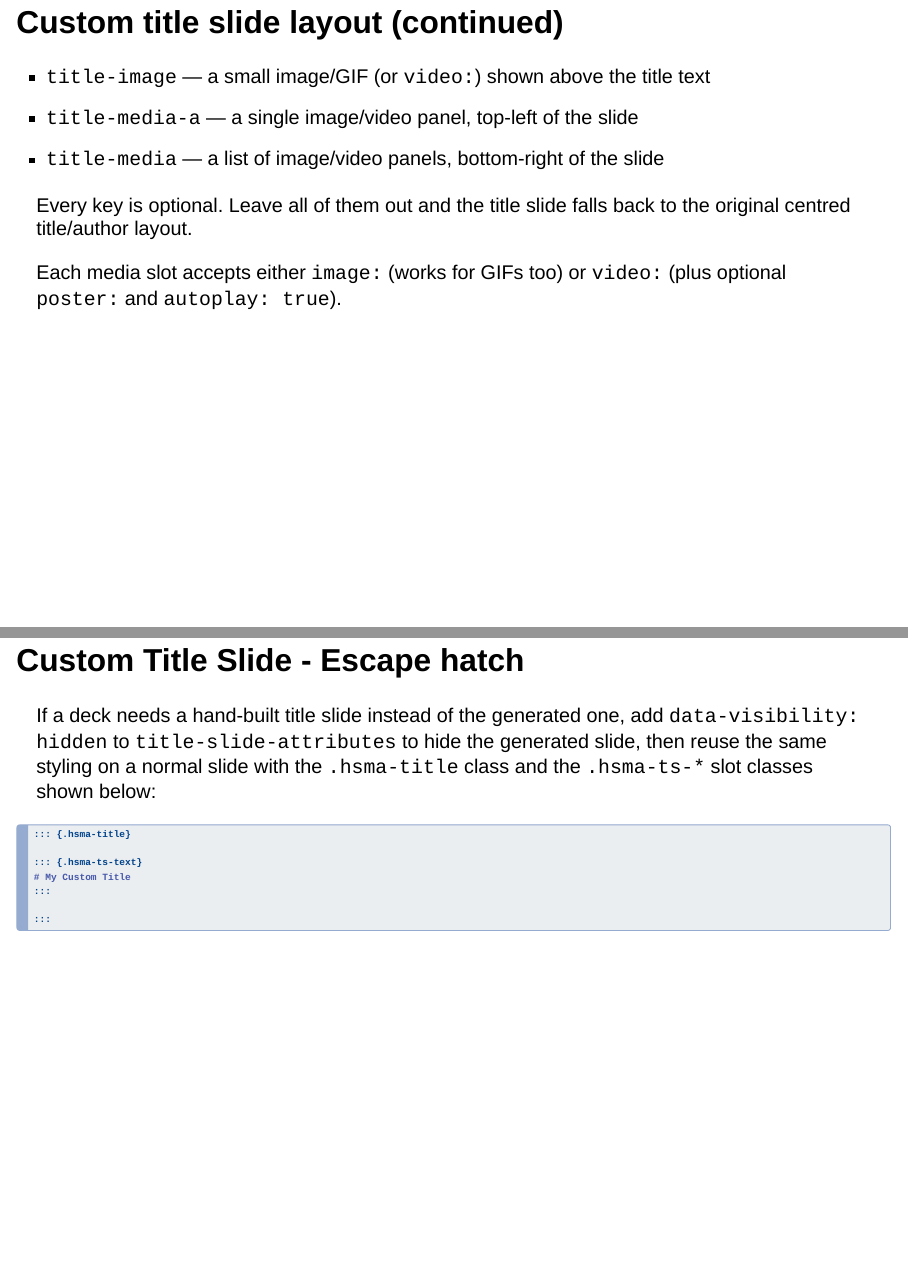
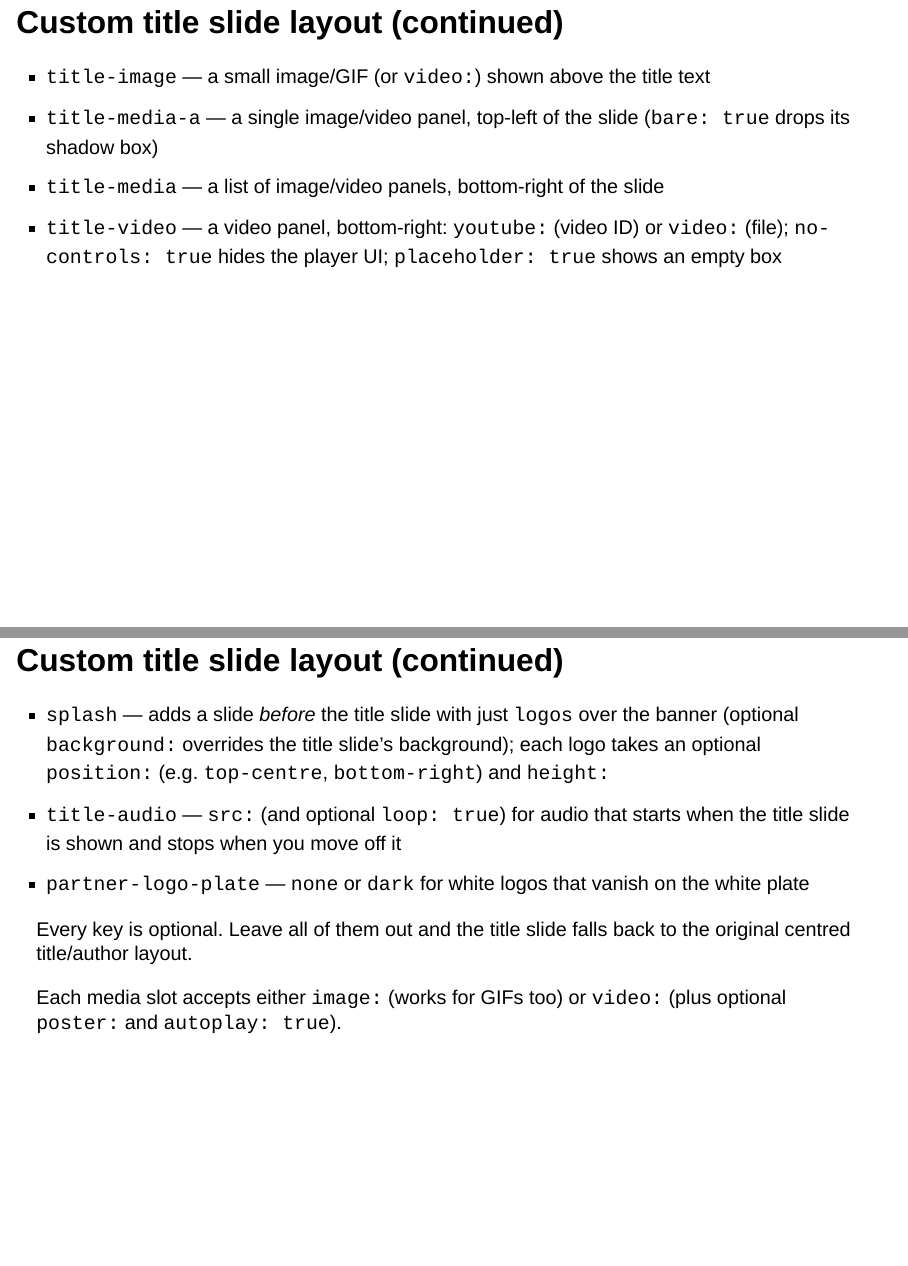
Before and after one commit to hsma-programme/hsma_quarto_slide_template, a Quarto document (slides.qmd): pages 19 and 20 of 20 before the commit and pages 19 and 20 of 21 after it, joined at a grey line. Rendered offline with R 4.5, knitr and Pandoc in place of Quarto, with nearby package versions; drawn as Slidy slides in place of the format the file asks for; some code elsewhere in the file could not run offline.

Commit message:
Add splash slide, title video and title audio to title slide
- New optional `splash` slide before the title slide: just logos over the
  banner, with per-logo `position` (corners / top- and bottom-centre) and
  `height`; deck chrome is hidden while it is showing.
- `title-video` slot (bottom-right) for a YouTube video ID or a video file,
  with autoplay/muted/loop and `no-controls` (no player UI, no hover
  overlay; YouTube's start-up overlay is covered by its thumbnail for the
  first ~3.5s). enablejsapi=1 is set up front so reveal.js doesn't reload
  the embed and lose play/pause control.
- `title-audio` plays when the title slide is shown and stops on leaving.
- `partner-logo-plate: none|dark` for white logos, and `bare: true` on
  `title-media-a` to drop its shadow box.
- Use trimmed NIHR and tall HSMA logos; drop the placeholder HSMA logos.
- Rerender docs/.

Co-Authored-By: Claude Opus 5.5 <noreply@anthropic.com>

```diff
--- a/slides.qmd
+++ b/slides.qmd
@@ -5,3 +5,28 @@
     name: Dr Dan Chalk, Sammi Rosser
     affiliation: Health Service Modelling Associates Programme
 tagline: "SimPy the Best"
+splash:
+  logos:
+    - image: "assets/nihr_logo_trimmed.png"
+      alt: "NIHR logo"
+      position: top-centre # top-/bottom- + left/centre/right; omit for the centred row
+      height: "56px"
+    - image: "assets/hsma_logo_tall_tagline_trimmed.png"
+      alt: "HSMA logo - Learn, Apply, Implement"
+      position: bottom-centre
+      height: "260px"
+partner-logo: "assets/nihr_logo_trimmed.png"
+partner-logo-alt: "NIHR logo"
+partner-logo-plate: none # the NIHR logo is white - it vanishes on the default white plate
+title-video:
+  youtube: "AExH1e6SvZA" # the ID after `watch?v=` - an unlisted video works fine
+  # video: "assets/intro.mp4" # or a video file instead of `youtube:`
+  # placeholder: true # dashed "Video goes here" box when neither is set
+  # poster: "assets/intro_poster.png"
+  autoplay: true
+  muted: true
+  loop: true
+  no-controls: true # no player controls/hover overlay, no click-to-pause; YouTube shows its thumbnail for ~3.5s to hide its start-up overlay
+title-audio:
+  src: "https://github.com/hsma-programme/hsma_assets/raw/refs/heads/main/h6_theme.mp3"
+  loop: false
@@ -13,3 +33,4 @@
 title-media-a:
   image: "assets/hsma_logo.png"
   alt: "HSMA logo"
+  bare: true # no shadow box behind the transparent logo
@@ -366,8 +382,18 @@
 ## Custom title slide layout (continued)
 
 - `title-image` — a small image/GIF (or `video:`) shown above the title text
-- `title-media-a` — a single image/video panel, top-left of the slide
+- `title-media-a` — a single image/video panel, top-left of the slide (`bare: true` drops its shadow box)
 - `title-media` — a list of image/video panels, bottom-right of the slide
+- `title-video` — a video panel, bottom-right: `youtube:` (video ID) or `video:` (file); `no-controls: true` hides the player UI; `placeholder: true` shows an empty box
+
+## Custom title slide layout (continued)
+
+- `splash` — adds a slide *before* the title slide with just `logos` over the
+  banner (optional `background:` overrides the title slide's background); each
+  logo takes an optional `position:` (e.g. `top-centre`, `bottom-right`) and `height:`
+- `title-audio` — `src:` (and optional `loop: true`) for audio that starts when
+  the title slide is shown and stops when you move off it
+- `partner-logo-plate` — `none` or `dark` for white logos that vanish on the white plate
 
 Every key is optional. Leave all of them out and the title slide falls back
 to the original centred title/author layout.
--- a/title-slide.scss
+++ b/title-slide.scss
@@ -22,0 +32,2 @@
+.hsma-splash-logos {
+  position: absolute;
@@ -22,0 +43 @@
+    height: 120px;
@@ -22,0 +56,31 @@
+    position: absolute;
+    height: 80px;
+    max-width: 45%;
+  }
+
+  .hsma-splash-logo--top-left { top: 5%; left: 4%; }
+  .hsma-splash-logo--top-right { top: 5%; right: 4%; }
+  .hsma-splash-logo--bottom-left { bottom: 5%; left: 4%; }
+  .hsma-splash-logo--bottom-right { bottom: 5%; right: 4%; }
+
+  .hsma-splash-logo--top-centre,
+  .hsma-splash-logo--top-center,
+  .hsma-splash-logo--bottom-centre,
+  .hsma-splash-logo--bottom-center {
+    left: 50%;
+    transform: translateX(-50%);
+  }
+
+  .hsma-splash-logo--top-centre,
+  .hsma-splash-logo--top-center { top: 5%; }
+  .hsma-splash-logo--bottom-centre,
+  .hsma-splash-logo--bottom-center { bottom: 5%; }
+}
+
+// reveal.js adds the splash slide's data-state as a class on the viewport
+// while it is current, so the deck chrome can be hidden for that slide only.
+// !important beats the inline visibility the reveal-header plugin sets.
+.reveal-viewport.hsma-splash {
+  .reveal-header,
+  .slide-logo,
+  .slide-number,
@@ -62,3 +130,7 @@
       width: auto;
       height: auto;
     }
+
+    // White/light logos: drop the plate or swap it for the dark scrim
+    &.hsma-ts-partner--none {
+      background: transparent;
@@ -64,0 +144,10 @@
+    &.hsma-ts-partner--dark {
+      background: $hsma-title-scrim;
+    }
+  }
+
+  // Main video panel, bottom-right, level with the text block. Narrow
+  // enough to clear the text block's 56% max-width.
+  .hsma-ts-video {
+    bottom: 6%;
+    right: 4%;
@@ -64,0 +161,4 @@
+    video {
+      display: block;
+      width: 100%;
+      height: auto;
@@ -64,0 +173 @@
+      max-height: none;
@@ -64,0 +179 @@
+      height: auto;
@@ -64,0 +188,13 @@
+  .hsma-ts-video.hsma-ts-no-controls iframe,
+  .hsma-ts-video.hsma-ts-no-controls video {
+    pointer-events: none;
+  }
+
+  // YouTube always flashes its title/buttons overlay for ~2-3s when playback
+  // starts, and no embed parameter turns that off - so keep the embed
+  // invisible (thumbnail showing through from the slot) until it has gone.
+  // Re-runs every time the slide becomes .present.
+  .hsma-ts-video.hsma-ts-no-controls {
+    background-color: #000;
+    background-size: cover;
+    background-position: center;
@@ -64,0 +213,3 @@
+.hsma-title-slide,
+.hsma-title {
+  .hsma-ts-video-placeholder {
@@ -64,0 +220 @@
+    background: $hsma-title-scrim;
@@ -92,6 +253,17 @@
     width: 100%;
     height: auto;
     border-radius: 8px;
+  }
+
+  // `bare: true` - no shadow/rounding, e.g. for a transparent logo
+  .hsma-ts-slot.hsma-ts-media-a.hsma-ts-bare {
+    box-shadow: none;
+    border-radius: 0;
+
+    img,
+    video {
+      border-radius: 0;
+    }
   }
 
   // Text block: module title / session subtitle / author / tagline
@@ -168,7 +340,7 @@
 
 // Fallback: when none of the extra slots are used, centre the text block
 // like the original stock title slide so plain decks are unaffected.
-.hsma-title-slide:not(:has(.hsma-ts-media-a, .hsma-ts-partner, .hsma-ts-media-row, .hsma-ts-title-image)) {
+.hsma-title-slide:not(:has(.hsma-ts-media-a, .hsma-ts-partner, .hsma-ts-video, .hsma-ts-media-row, .hsma-ts-title-image)) {
   .hsma-ts-text {
     position: static;
     max-width: none;
```
Also changed, not shown: README.md, assets/hsma_logo_tall_tagline_trimmed.png (added), assets/nihr_logo_trimmed.png (added), docs/title-slide.scss, title-slide.html, slides.qmd (14 more changed lines), title-slide.scss (90 more changed lines), 12 other files.
